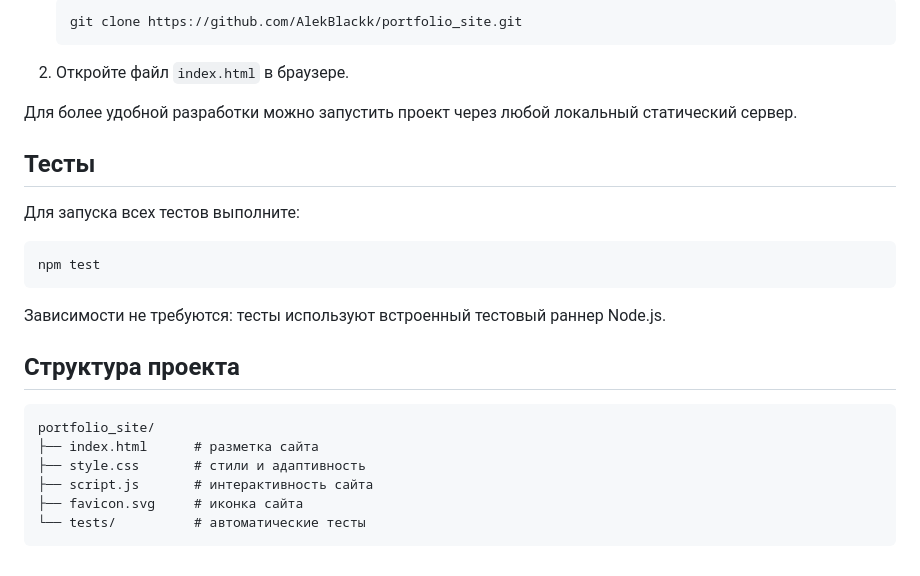
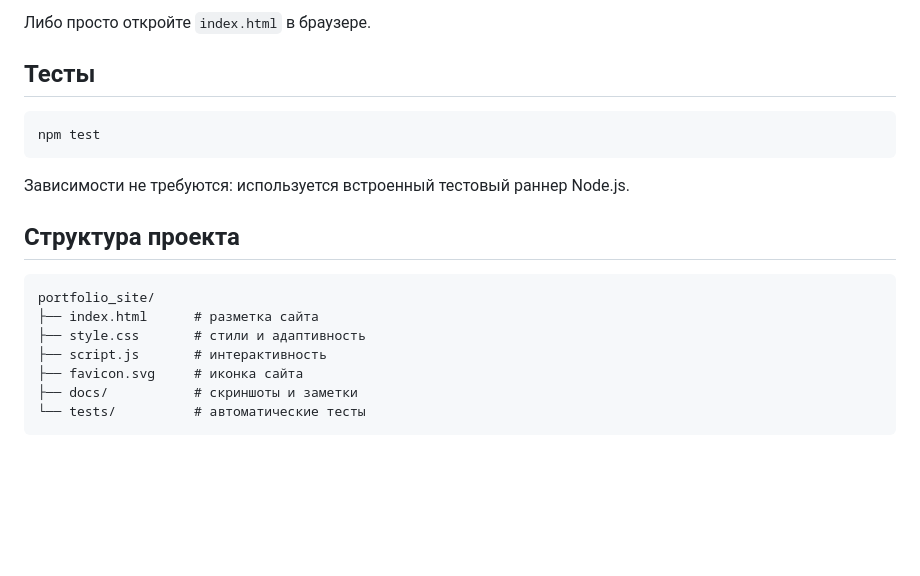
Before and after one commit to AlekBlackk/portfolio_site, a Markdown page: README.md, the part around one of its changes. Drawn GitHub-style; blank space fills up the shorter version.

````diff
--- a/README.md
+++ b/README.md
@@ -23,21 +39,13 @@
 
-   ```bash
-   git clone https://github.com/AlekBlackk/portfolio_site.git
-   ```
-
-2. Откройте файл `index.html` в браузере.
-
-Для более удобной разработки можно запустить проект через любой локальный статический сервер.
+Либо просто откройте `index.html` в браузере.
 
 ## Тесты
-
-Для запуска всех тестов выполните:
 
 ```bash
 npm test
 ```
 
-Зависимости не требуются: тесты используют встроенный тестовый раннер Node.js.
+Зависимости не требуются: используется встроенный тестовый раннер Node.js.
 
 ## Структура проекта
 
@@ -45,7 +53,8 @@ npm test
 portfolio_site/
 ├── index.html      # разметка сайта
 ├── style.css       # стили и адаптивность
-├── script.js       # интерактивность сайта
+├── script.js       # интерактивность
 ├── favicon.svg     # иконка сайта
+├── docs/           # скриншоты и заметки
 └── tests/          # автоматические тесты
 ```
````
Also changed, not shown: other parts of README.md (+27 -11 lines), docs/images/preview-desktop.png (added), docs/images/preview-mobile.png (added), docs/images/preview-projects.png (added), 2 other files.
